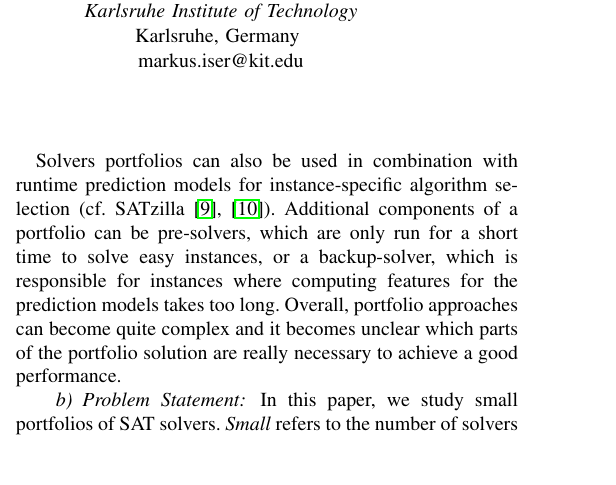
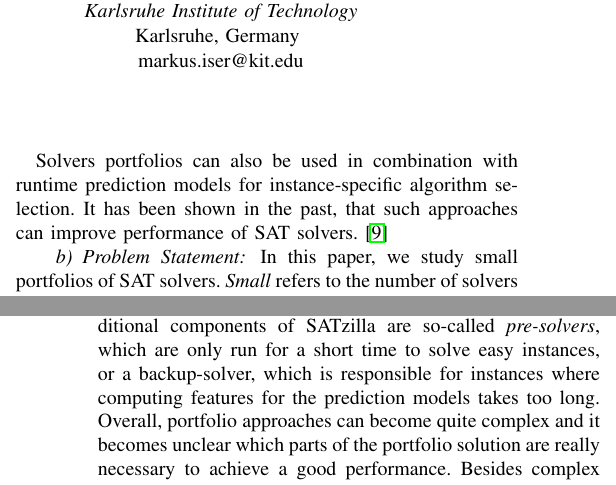
Before and after one commit to Jakob-Bach/Small-Portfolios, a LaTeX paper (text/small-portfolios.tex): part of one column of page 1 of 8 before the commit and two parts of the columns of pages 1 and 2 of 8 after it, the two joined at a grey line, cut so that both start at the same text, the shorter picture padded with empty space. Compiled offline with pdfLaTeX; a missing font is replaced by an installed copy or a similar font; a LaTeX package or settings file that is missing is left out.

Commit message:
moved detailed description of satzilla to related work

```diff
--- a/text/small-portfolios.tex
+++ b/text/small-portfolios.tex
@@ -71,9 +71,8 @@ Such insular improvements can subsequently serve as the subject for research on
 In order to also highlight such insular developments, recent SAT Competitions introduced \emph{application tracks}, where SAT solvers are evaluated on instances which stem only from a specific application.
 In SAT Competition 2021, for the first time a special innovation price was given to a solver based on its contributions to the best portfolio.\footnote{\url{https://satcompetition.github.io/2021/}}
 
-Solvers portfolios can also be used in combination with runtime prediction models for instance-specific algorithm selection (cf. SATzilla~\cite{xu2008satzilla, xu2012satzilla2012}).
-Additional components of a portfolio can be pre-solvers, which are only run for a short time to solve easy instances, or a backup-solver, which is responsible for instances where computing features for the prediction models takes too long.
-Overall, portfolio approaches can become quite complex and it becomes unclear which parts of the portfolio solution are really necessary to achieve a good performance.
+Solvers portfolios can also be used in combination with runtime prediction models for instance-specific algorithm selection.
+It has been shown in the past, that such approaches can improve performance of SAT solvers.~\cite{xu2008satzilla}
 
 \paragraph{Problem Statement}
 
@@ -125,6 +124,8 @@ To this end, Autofolio by Lindauer et al. provides an automatic configurator~\ci
 Also, one can analyze the impact of configuration options, e.g., with the tool CAVE~\cite{biedenkapp2018cave}.
 
 One of the most well-known complex portfolio approaches is SATzilla, of which multiple versions exist~\cite{xu2008satzilla, xu2012satzilla2012}.
+Additional components of SATzilla are so-called \emph{pre-solvers}, which are only run for a short time to solve easy instances, or a backup-solver, which is responsible for instances where computing features for the prediction models takes too long.
+Overall, portfolio approaches can become quite complex and it becomes unclear which parts of the portfolio solution are really necessary to achieve a good performance.
 Besides complex portfolio approaches, there are also simple ones, e.g., selecting a solver nearest-neighbor-based, without training a prediction model~\cite{malitsky2011non, nikolic2013simple, samulowitz2013snappy}.
 
 Adamini et al. analyze portfolios of CSP solvers in terms of average runtime and solved instances~\cite{amadini2014empirical, amadini2016extensive}.
```
